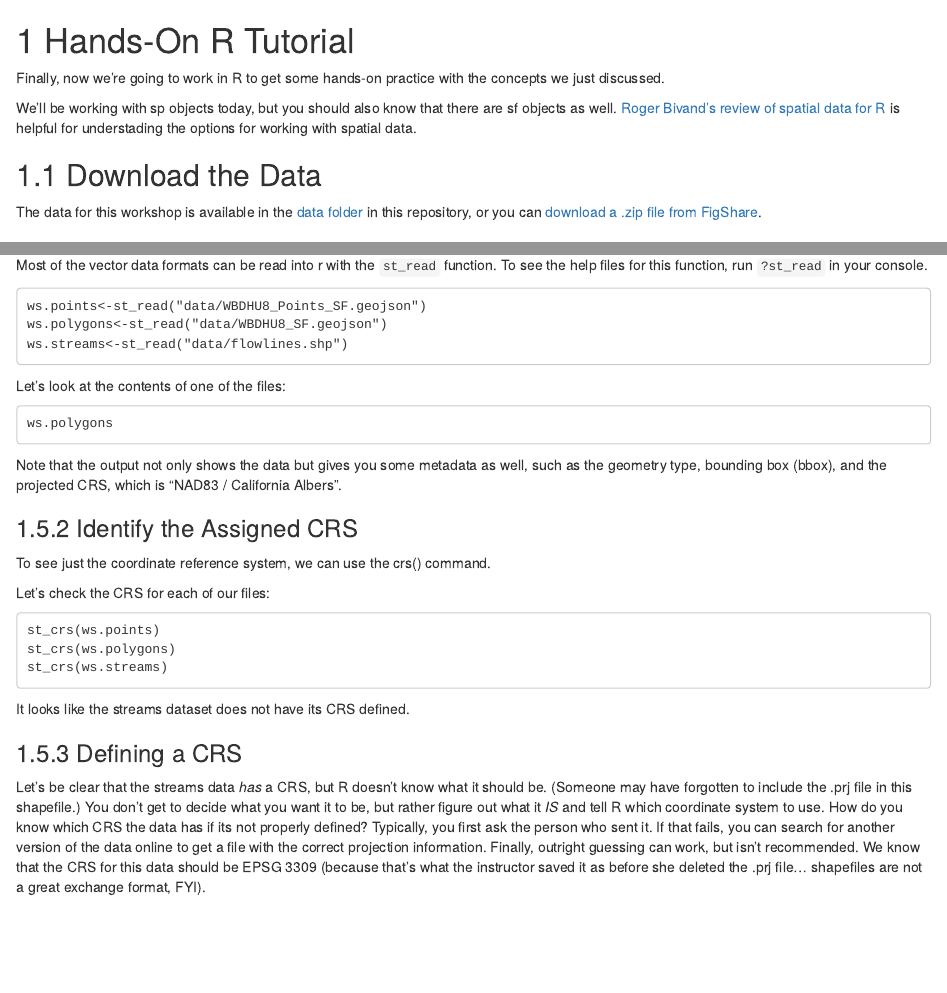
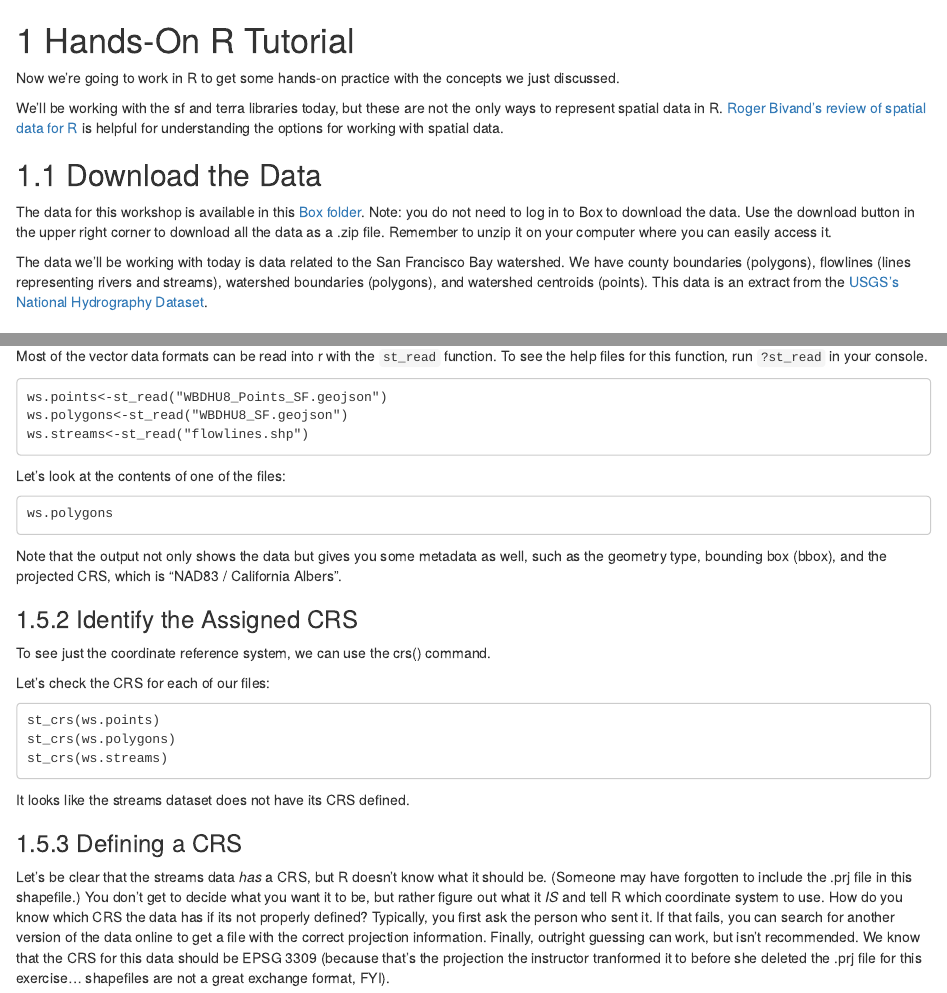
Before and after one commit to ucdavisdatalab/workshop-projections, an R Markdown document (02_r-examples.Rmd): the page in a window 1100 px wide, from its top, and a second part further down, joined at a grey line. Rendered offline with R 4.5, knitr and Pandoc, with nearby package versions; drawn as R Markdown's standard HTML page in place of the format the file asks for.

Commit message:
clarifications

````diff
--- a/02_r-examples.Rmd
+++ b/02_r-examples.Rmd
@@ -1,11 +1,13 @@
 # Hands-On R Tutorial
-Finally, now we're going to work in R to get some hands-on practice with the concepts we just discussed.
+Now we're going to work in R to get some hands-on practice with the concepts we just discussed.
 
-We'll be working with sp objects today, but you should also know that there are sf objects as well.  [Roger Bivand's review of spatial data for R](https://cran.r-project.org/web/views/Spatial.html) is helpful for understading the options for working with spatial data.
+We'll be working with the sf and terra libraries today, but these are not the only ways to represent spatial data in R.  [Roger Bivand's review of spatial data for R](https://cran.r-project.org/web/views/Spatial.html) is helpful for understanding the options for working with spatial data.
 
 ## Download the Data
 
-The data for this workshop is available in the [data folder](https://github.com/MicheleTobias/R-Projections-Workshop/tree/master/Data) in this repository, or you can [download a .zip file from FigShare](https://figshare.com/s/f68e06c4177e27d0aa47).
+The data for this workshop is available in this [Box folder](https://ucdavis.box.com/s/nyznmwattm442wek2er085pi5kvenka1). Note: you do not need to log in to Box to download the data. Use the download button in the upper right corner to download all the data as a .zip file. Remember to unzip it on your computer where you can easily access it.
+
+The data we'll be working with today is data related to the San Francisco Bay watershed. We have county boundaries (polygons), flowlines (lines representing rivers and streams), watershed boundaries (polygons), and watershed centroids (points). This data is an extract from the [USGS's National Hydrography Dataset](https://www.usgs.gov/national-hydrography/national-hydrography-dataset).
 
 ## Start R
 Pick the R flavor of your choice - regular R, R Studio, etc. - and start it up.  You can either add the commands we'll be using to a script file to run, or you can just run the lines individually in your console to see how they work.  It's up to you.
@@ -39,9 +41,9 @@ Because "points" by itself is a command and we don't want confusion, I've added
 Most of the vector data formats can be read into r with the ```st_read``` function. To see the help files for this function, run ```?st_read``` in your console.
 
 ```
-ws.points<-st_read("data/WBDHU8_Points_SF.geojson")
-ws.polygons<-st_read("data/WBDHU8_SF.geojson")
-ws.streams<-st_read("data/flowlines.shp")
+ws.points<-st_read("WBDHU8_Points_SF.geojson")
+ws.polygons<-st_read("WBDHU8_SF.geojson")
+ws.streams<-st_read("flowlines.shp")
 ```
 
 
@@ -68,7 +70,7 @@ st_crs(ws.streams)
 It looks like the streams dataset does not have its CRS defined.
 
 ### Defining a CRS
-Let's be clear that the streams data *has* a CRS, but R doesn't know what it should be.  (Someone may have forgotten to include the .prj file in this shapefile.)  You don't get to decide what you want it to be, but rather figure out what it *IS* and tell R which coordinate system to use.  How do you  know which CRS the data has if its not properly defined?  Typically, you first ask the person who sent it.  If that fails, you can search for another version of the data online to get a file with the correct projection information.  Finally, outright guessing can work, but isn't recommended.  We know that the CRS for this data should be EPSG 3309 (because that's what the instructor saved it as before she deleted the .prj file... shapefiles are not a great exchange format, FYI).
+Let's be clear that the streams data *has* a CRS, but R doesn't know what it should be.  (Someone may have forgotten to include the .prj file in this shapefile.)  You don't get to decide what you want it to be, but rather figure out what it *IS* and tell R which coordinate system to use.  How do you  know which CRS the data has if its not properly defined?  Typically, you first ask the person who sent it.  If that fails, you can search for another version of the data online to get a file with the correct projection information.  Finally, outright guessing can work, but isn't recommended.  We know that the CRS for this data should be EPSG 3309 (because that's the projection the instructor tranformed it to before she deleted the .prj file for this exercise... shapefiles are not a great exchange format, FYI).
 
 Set the CRS:
 
````
Also changed, not shown: 03_conclusion.Rmd (+2 -2 lines), RCode/WorkshopScript.R (+7 -7 lines).
